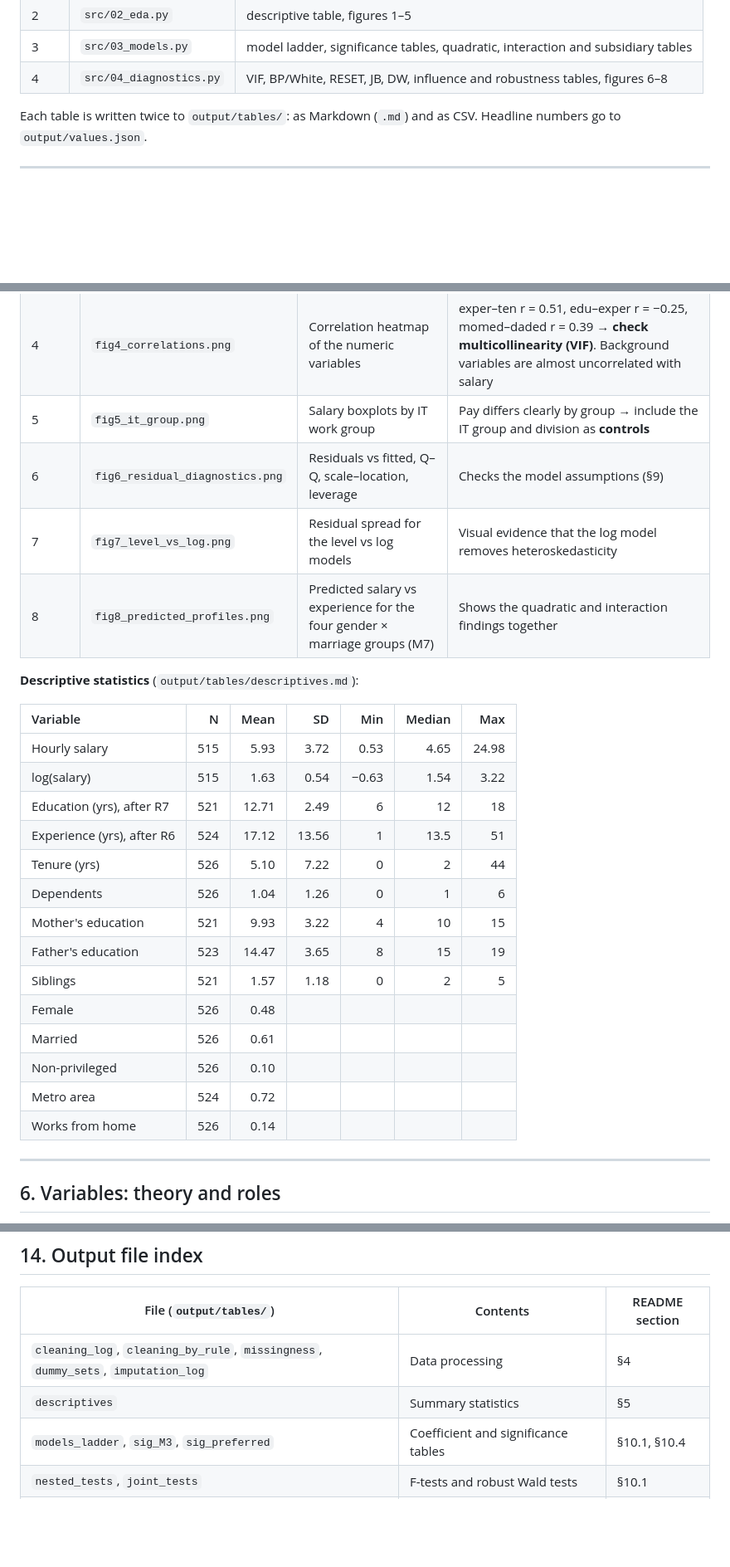
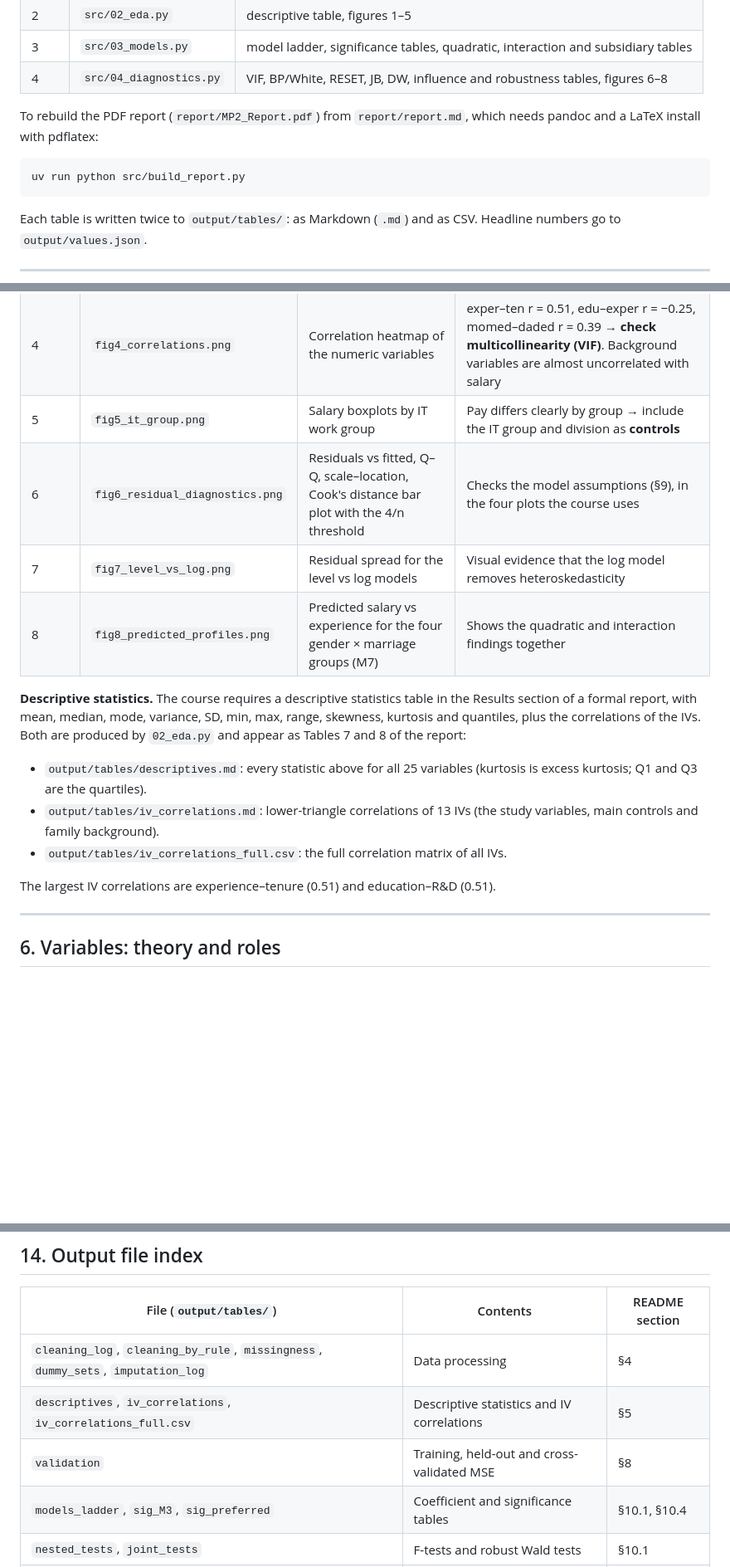
Before and after one commit to RachitKumar205/mp2, a Markdown page: README.md, 3 parts joined by grey strips. Shown at 83% size. Drawn GitHub-style; blank space fills up the shorter version.

````diff
--- a/README.md
+++ b/README.md
@@ -80,6 +80,13 @@ the project root.
 | 2 | `src/02_eda.py` | descriptive table, figures 1–5 |
 | 3 | `src/03_models.py` | model ladder, significance tables, quadratic, interaction and subsidiary tables |
 | 4 | `src/04_diagnostics.py` | VIF, BP/White, RESET, JB, DW, influence and robustness tables, figures 6–8 |
+
+To rebuild the PDF report (`report/MP2_Report.pdf`) from `report/report.md`, which needs
+pandoc and a LaTeX install with pdflatex:
+
+```bash
+uv run python src/build_report.py
+```
 
 Each table is written twice to `output/tables/`: as Markdown (`.md`) and as CSV.
 Headline numbers go to `output/values.json`.
@@ -271,28 +278,22 @@ Each figure answers a specific modelling question; none is decorative.
 | 3 | `fig3_gender_marriage.png` | Mean salary by gender × marital status, with 95% CIs | Married men earn 7.99/hr against 5.19 for single men; women earn about 4.6 whether married or not → **female × married interaction** |
 | 4 | `fig4_correlations.png` | Correlation heatmap of the numeric variables | exper–ten r = 0.51, edu–exper r = −0.25, momed–daded r = 0.39 → **check multicollinearity (VIF)**. Background variables are almost uncorrelated with salary |
 | 5 | `fig5_it_group.png` | Salary boxplots by IT work group | Pay differs clearly by group → include the IT group and division as **controls** |
-| 6 | `fig6_residual_diagnostics.png` | Residuals vs fitted, Q–Q, scale–location, leverage | Checks the model assumptions (§9) |
+| 6 | `fig6_residual_diagnostics.png` | Residuals vs fitted, Q–Q, scale–location, Cook's distance bar plot with the 4/n threshold | Checks the model assumptions (§9), in the four plots the course uses |
 | 7 | `fig7_level_vs_log.png` | Residual spread for the level vs log models | Visual evidence that the log model removes heteroskedasticity |
 | 8 | `fig8_predicted_profiles.png` | Predicted salary vs experience for the four gender × marriage groups (M7) | Shows the quadratic and interaction findings together |
 
-**Descriptive statistics** (`output/tables/descriptives.md`):
+**Descriptive statistics.** The course requires a descriptive statistics table in the
+Results section of a formal report, with mean, median, mode, variance, SD, min, max, range,
+skewness, kurtosis and quantiles, plus the correlations of the IVs. Both are produced by
+`02_eda.py` and appear as Tables 7 and 8 of the report:
 
-| Variable | N | Mean | SD | Min | Median | Max |
-|:--|--:|--:|--:|--:|--:|--:|
-| Hourly salary | 515 | 5.93 | 3.72 | 0.53 | 4.65 | 24.98 |
-| log(salary) | 515 | 1.63 | 0.54 | −0.63 | 1.54 | 3.22 |
-| Education (yrs), after R7 | 521 | 12.71 | 2.49 | 6 | 12 | 18 |
-| Experience (yrs), after R6 | 524 | 17.12 | 13.56 | 1 | 13.5 | 51 |
-| Tenure (yrs) | 526 | 5.10 | 7.22 | 0 | 2 | 44 |
-| Dependents | 526 | 1.04 | 1.26 | 0 | 1 | 6 |
-| Mother's education | 521 | 9.93 | 3.22 | 4 | 10 | 15 |
-| Father's education | 523 | 14.47 | 3.65 | 8 | 15 | 19 |
-| Siblings | 521 | 1.57 | 1.18 | 0 | 2 | 5 |
-| Female | 526 | 0.48 | | | | |
-| Married | 526 | 0.61 | | | | |
-| Non-privileged | 526 | 0.10 | | | | |
-| Metro area | 524 | 0.72 | | | | |
-| Works from home | 526 | 0.14 | | | | |
+- `output/tables/descriptives.md`: every statistic above for all 25 variables (kurtosis
+  is excess kurtosis; Q1 and Q3 are the quartiles).
+- `output/tables/iv_correlations.md`: lower-triangle correlations of 13 IVs (the study
+  variables, main controls and family background).
+- `output/tables/iv_correlations_full.csv`: the full correlation matrix of all IVs.
+
+The largest IV correlations are experience–tenure (0.51) and education–R&D (0.51).
 
 ---
 
@@ -825,7 +859,8 @@ Each recommendation rests on a specific finding above.
 | File (`output/tables/`) | Contents | README section |
 |---|---|---|
 | `cleaning_log`, `cleaning_by_rule`, `missingness`, `dummy_sets`, `imputation_log` | Data processing | §4 |
-| `descriptives` | Summary statistics | §5 |
+| `descriptives`, `iv_correlations`, `iv_correlations_full.csv` | Descriptive statistics and IV correlations | §5 |
+| `validation` | Training, held-out and cross-validated MSE | §8 |
 | `models_ladder`, `sig_M3`, `sig_preferred` | Coefficient and significance tables | §10.1, §10.4 |
 | `nested_tests`, `joint_tests` | F-tests and robust Wald tests | §10.1 |
 | `quadratic_effects`, `interaction_effects` | Marginal and conditional effects | §10.2–10.3 |
````
Also changed, not shown: other parts of README.md (+51 -18 lines).
